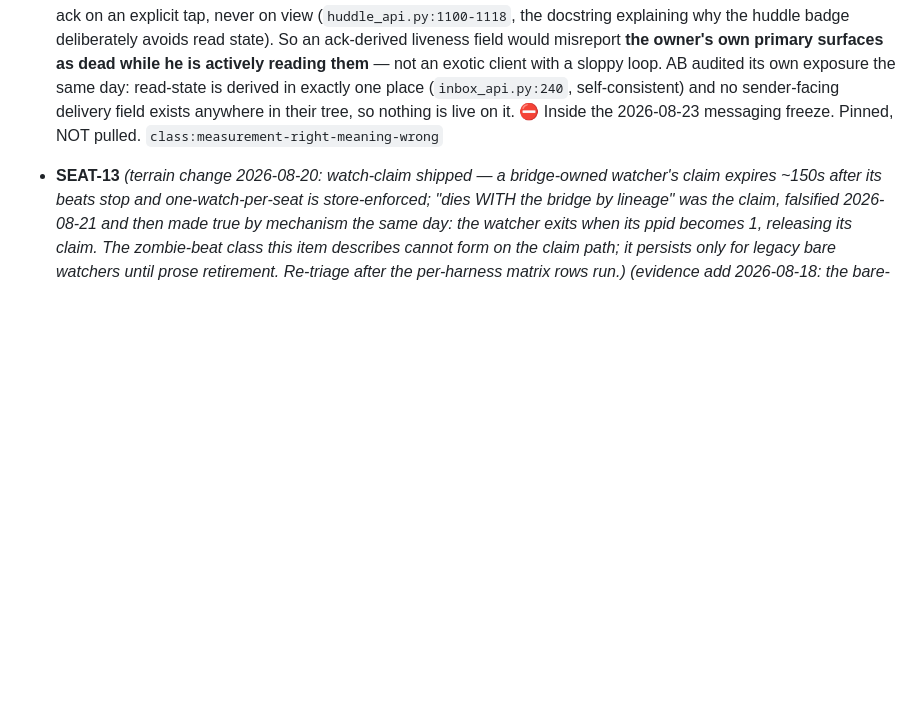
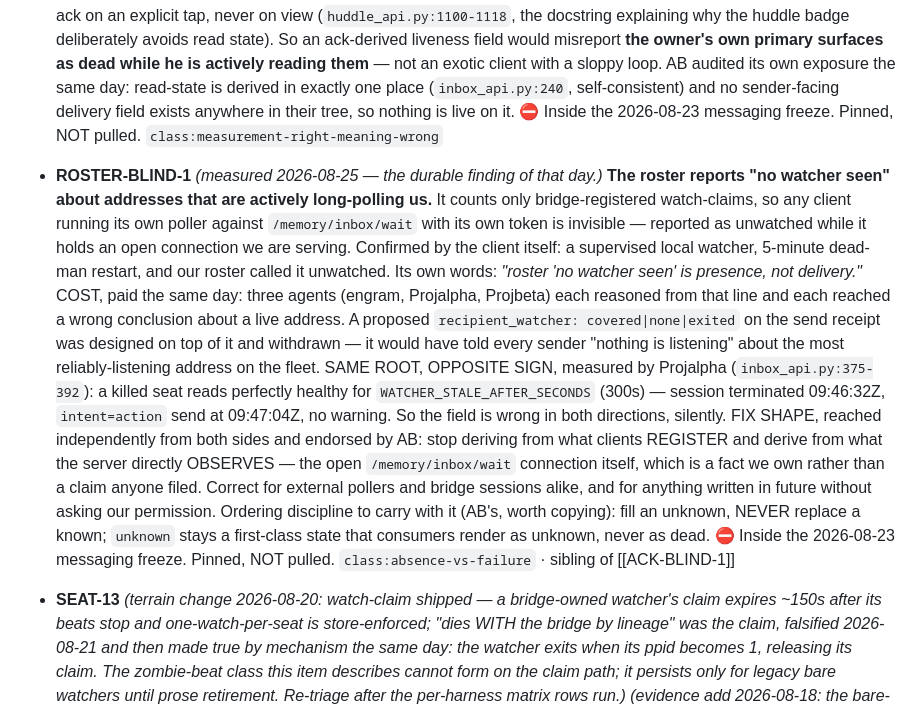
Before and after one commit to iXanadu/engram, a Markdown page: BACKLOG.md, the part around the change. GitHub-like rendering; blank space fills up the shorter version.

Commit message:
BACKLOG: pin ROSTER-BLIND-1 — we call live long-pollers unwatched
The roster counts only bridge-registered watch-claims, so a client running
its own poller against /memory/inbox/wait with its own token is reported as
unwatched while holding a connection we are serving. Confirmed by the client:
supervised watcher, 5-minute dead-man restart, and we called it unwatched.

Cost paid the same day: three agents reasoned from that line and each reached
a wrong conclusion about a live address. A recipient_watcher field on the send
receipt was designed on it and withdrawn.

Same root, opposite sign, measured by Projalpha: a killed seat reads healthy
for 300s. Wrong in both directions, silently.

Fix shape, reached independently from both sides: derive from what the server
OBSERVES (the open wait connection) rather than what clients REGISTER.

Pinned, not pulled - the freeze holds.

```diff
--- a/BACKLOG.md
+++ b/BACKLOG.md
@@ -732,6 +732,36 @@ project memory (`fix/immortal-addresses-COMPLETE-2026-08-15`,
   ⛔ Inside the 2026-08-23 messaging freeze. Pinned, NOT pulled.
   `class:measurement-right-meaning-wrong`
 
+- **ROSTER-BLIND-1** *(measured 2026-08-25 — the durable finding of that
+  day.)* **The roster reports "no watcher seen" about addresses that are
+  actively long-polling us.** It counts only bridge-registered watch-claims,
+  so any client running its own poller against `/memory/inbox/wait` with its
+  own token is invisible — reported as unwatched while it holds an open
+  connection we are serving. Confirmed by the client itself: a supervised
+  local watcher, 5-minute dead-man restart, and our roster called it
+  unwatched. Its own words: *"roster 'no watcher seen' is presence, not
+  delivery."*
+  COST, paid the same day: three agents (engram, Projalpha, Projbeta) each
+  reasoned from that line and each reached a wrong conclusion about a live
+  address. A proposed `recipient_watcher: covered|none|exited` on the send
+  receipt was designed on top of it and withdrawn — it would have told every
+  sender "nothing is listening" about the most reliably-listening address on
+  the fleet.
+  SAME ROOT, OPPOSITE SIGN, measured by Projalpha (`inbox_api.py:375-392`):
+  a killed seat reads perfectly healthy for `WATCHER_STALE_AFTER_SECONDS`
+  (300s) — session terminated 09:46:32Z, `intent=action` send at 09:47:04Z,
+  no warning. So the field is wrong in both directions, silently.
+  FIX SHAPE, reached independently from both sides and endorsed by AB:
+  stop deriving from what clients REGISTER and derive from what the server
+  directly OBSERVES — the open `/memory/inbox/wait` connection itself, which
+  is a fact we own rather than a claim anyone filed. Correct for external
+  pollers and bridge sessions alike, and for anything written in future
+  without asking our permission. Ordering discipline to carry with it (AB's,
+  worth copying): fill an unknown, NEVER replace a known; `unknown` stays a
+  first-class state that consumers render as unknown, never as dead.
+  ⛔ Inside the 2026-08-23 messaging freeze. Pinned, NOT pulled.
+  `class:absence-vs-failure` · sibling of [[ACK-BLIND-1]]
+
 - **SEAT-13** *(terrain change 2026-08-20: watch-claim shipped — a
   bridge-owned watcher's claim expires ~150s after its beats stop and
   one-watch-per-seat is store-enforced; "dies WITH the bridge by lineage"
```
